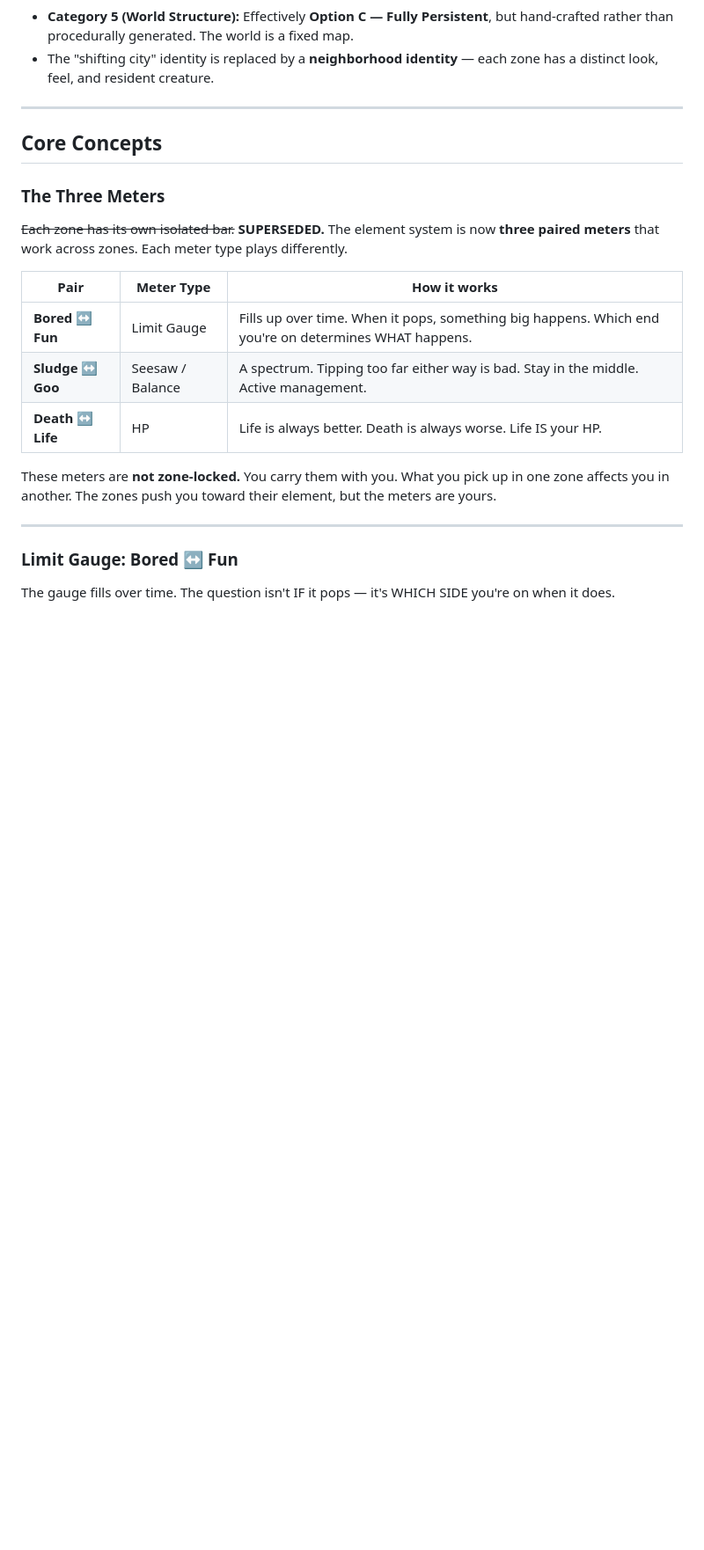
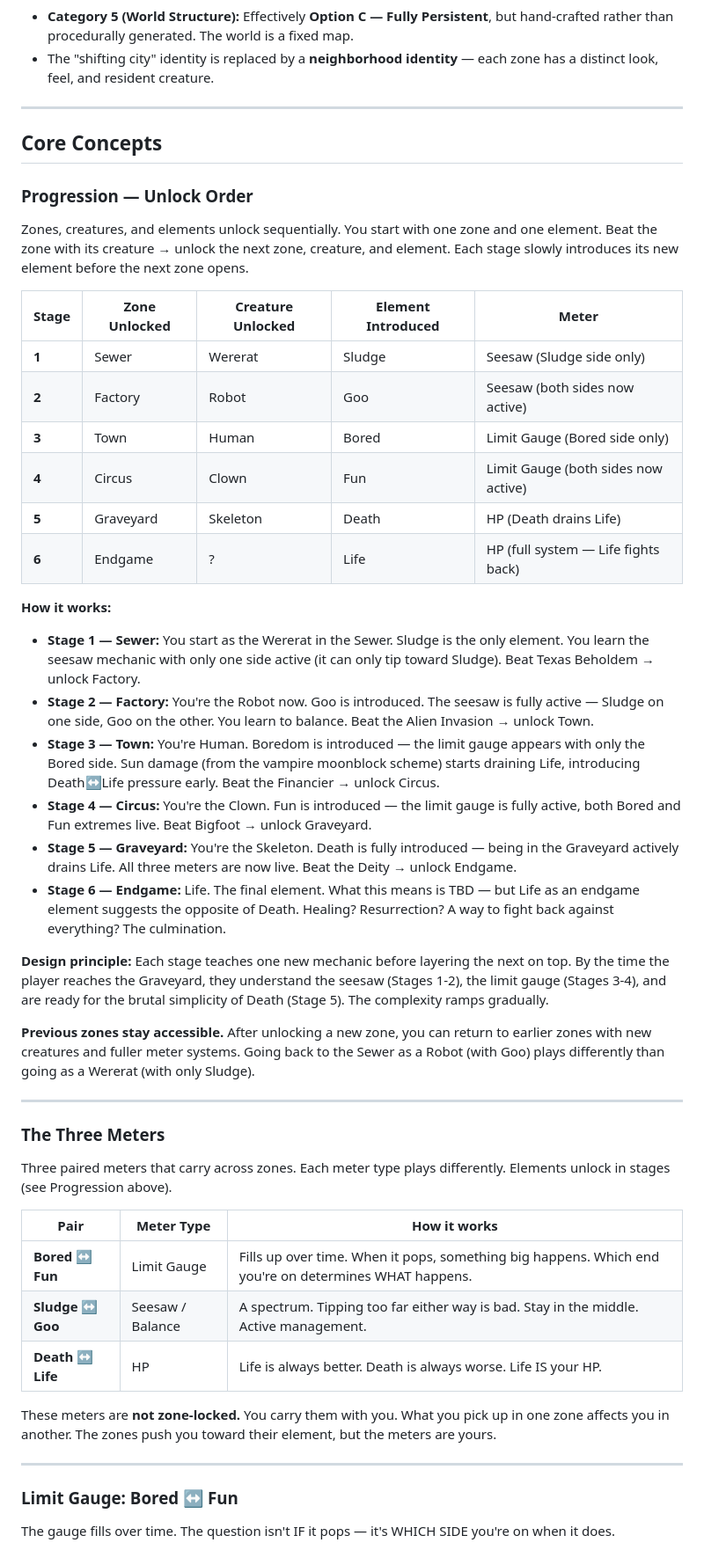
Before and after one commit to RussellDangerr/violencetown.github.io, a Markdown page: plans/game-zones.md, the part around the change. Shown at 88% size. Drawn GitHub-style; blank space fills up the shorter version.

Commit message:
Add 6-stage unlock progression: zones, creatures, elements
Sequential unlock order — each stage teaches one new mechanic:
1. Sewer/Wererat/Sludge (seesaw, one side)
2. Factory/Robot/Goo (seesaw, both sides)
3. Town/Human/Bored (limit gauge, one side)
4. Circus/Clown/Fun (limit gauge, both sides)
5. Graveyard/Skeleton/Death (HP drain)
6. Endgame/?/Life (TBD — the culmination)

Beat each zone's boss to unlock the next. Previous zones
stay accessible with new creatures and fuller meter systems.

https://claude.ai/code/session_01ETVFseKfJebqAaSP4sY13i

```diff
--- a/plans/game-zones.md
+++ b/plans/game-zones.md
@@ -25,9 +25,36 @@ This plan supersedes the procedural chunk-based generation system from Phase 1.
 
 ## Core Concepts
 
+### Progression — Unlock Order
+
+Zones, creatures, and elements unlock sequentially. You start with one zone and one element. Beat the zone with its creature → unlock the next zone, creature, and element. Each stage slowly introduces its new element before the next zone opens.
+
+| Stage | Zone Unlocked | Creature Unlocked | Element Introduced | Meter |
+|-------|---------------|-------------------|--------------------|-------|
+| **1** | Sewer | Wererat | Sludge | Seesaw (Sludge side only) |
+| **2** | Factory | Robot | Goo | Seesaw (both sides now active) |
+| **3** | Town | Human | Bored | Limit Gauge (Bored side only) |
+| **4** | Circus | Clown | Fun | Limit Gauge (both sides now active) |
+| **5** | Graveyard | Skeleton | Death | HP (Death drains Life) |
+| **6** | Endgame | ? | Life | HP (full system — Life fights back) |
+
+**How it works:**
+- **Stage 1 — Sewer:** You start as the Wererat in the Sewer. Sludge is the only element. You learn the seesaw mechanic with only one side active (it can only tip toward Sludge). Beat Texas Beholdem → unlock Factory.
+- **Stage 2 — Factory:** You're the Robot now. Goo is introduced. The seesaw is fully active — Sludge on one side, Goo on the other. You learn to balance. Beat the Alien Invasion → unlock Town.
+- **Stage 3 — Town:** You're Human. Boredom is introduced — the limit gauge appears with only the Bored side. Sun damage (from the vampire moonblock scheme) starts draining Life, introducing Death↔Life pressure early. Beat the Financier → unlock Circus.
+- **Stage 4 — Circus:** You're the Clown. Fun is introduced — the limit gauge is fully active, both Bored and Fun extremes live. Beat Bigfoot → unlock Graveyard.
+- **Stage 5 — Graveyard:** You're the Skeleton. Death is fully introduced — being in the Graveyard actively drains Life. All three meters are now live. Beat the Deity → unlock Endgame.
+- **Stage 6 — Endgame:** Life. The final element. What this means is TBD — but Life as an endgame element suggests the opposite of Death. Healing? Resurrection? A way to fight back against everything? The culmination.
+
+**Design principle:** Each stage teaches one new mechanic before layering the next on top. By the time the player reaches the Graveyard, they understand the seesaw (Stages 1-2), the limit gauge (Stages 3-4), and are ready for the brutal simplicity of Death (Stage 5). The complexity ramps gradually.
+
+**Previous zones stay accessible.** After unlocking a new zone, you can return to earlier zones with new creatures and fuller meter systems. Going back to the Sewer as a Robot (with Goo) plays differently than going as a Wererat (with only Sludge).
+
+---
+
 ### The Three Meters
 
-~~Each zone has its own isolated bar.~~ **SUPERSEDED.** The element system is now **three paired meters** that work across zones. Each meter type plays differently.
+Three paired meters that carry across zones. Each meter type plays differently. Elements unlock in stages (see Progression above).
 
 | Pair | Meter Type | How it works |
 |------|-----------|--------------|
```
